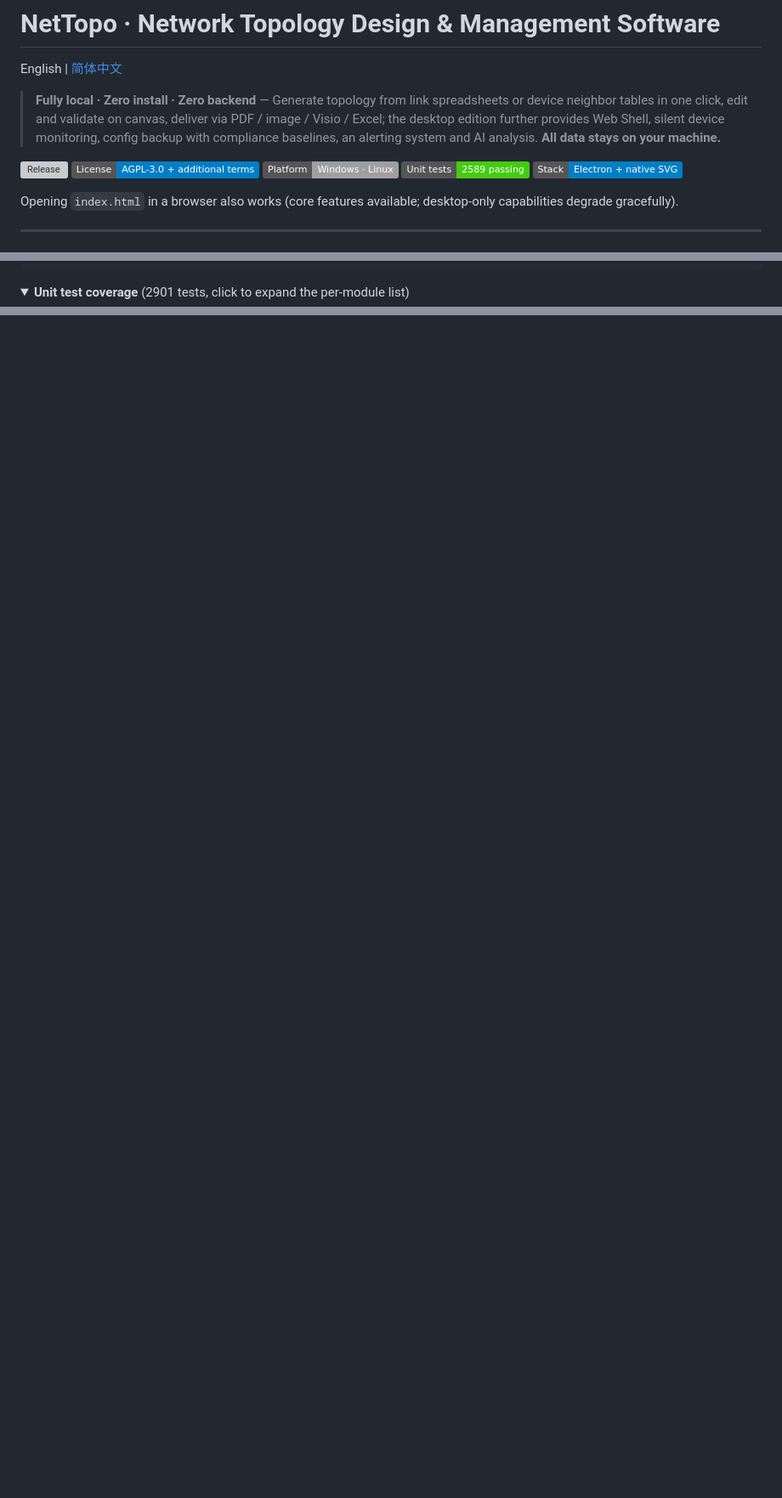
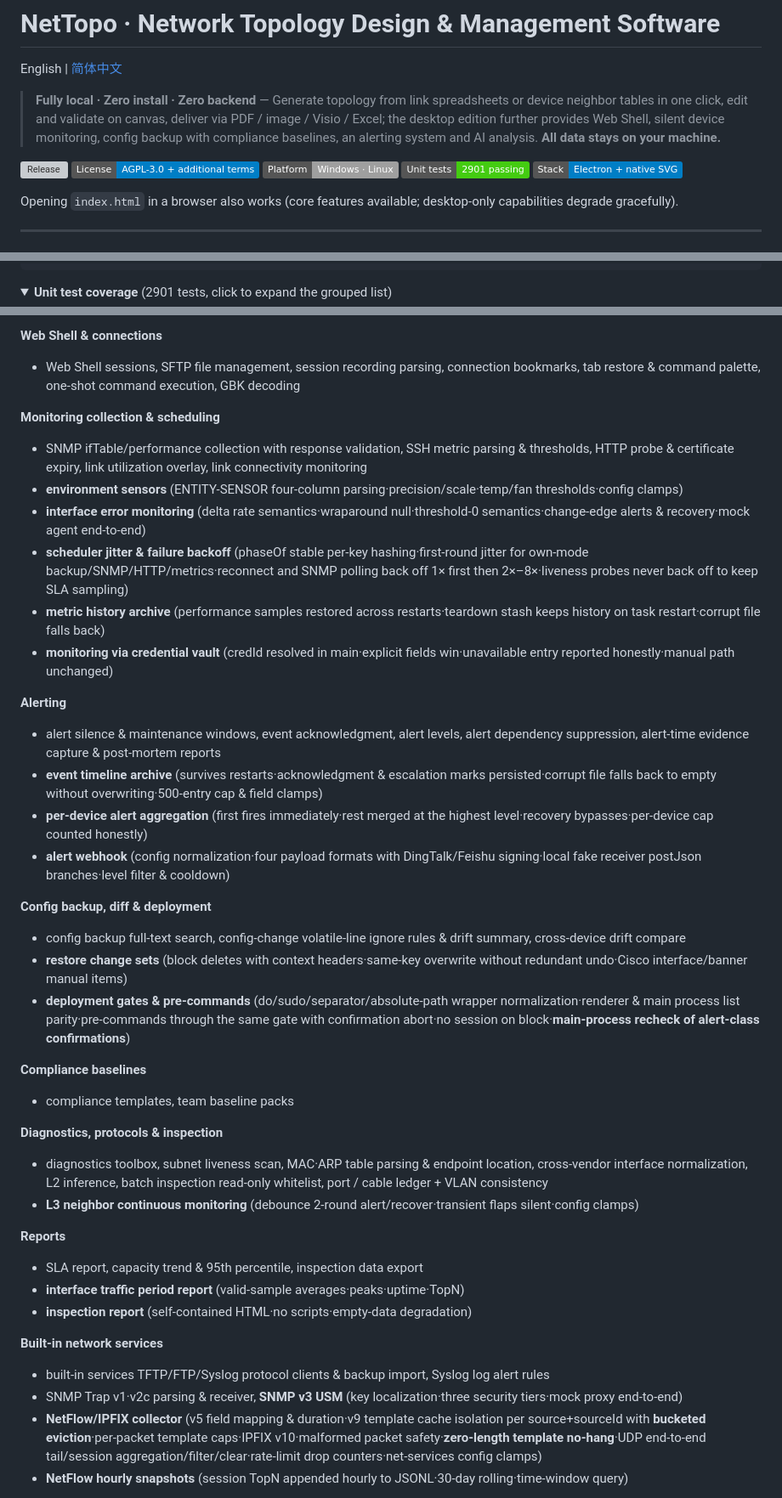
Before and after one commit to 54gogogo10/nettopo, a Markdown page: README_EN.md, 3 parts joined by grey strips. Shown at 85% size. Rendered like a GitHub page; folded sections open; badges without logos; blank space fills up the shorter version; grey boxes are pictures that could not be loaded.

Commit message:
docs(readme): 更新单元测试数量为 2901 并按领域重组覆盖清单

````diff
--- a/README_EN.md
+++ b/README_EN.md
@@ -4,7 +4,7 @@ English | [简体中文](README.md)
 
 > **Fully local · Zero install · Zero backend** — Generate topology from link spreadsheets or device neighbor tables in one click, edit and validate on canvas, deliver via PDF / image / Visio / Excel; the desktop edition further provides Web Shell, silent device monitoring, config backup with compliance baselines, an alerting system and AI analysis. **All data stays on your machine.**
 
-![Release](https://img.shields.io/github/v/release/54gogogo10/nettopo) ![License](https://img.shields.io/badge/License-AGPL--3.0_+_additional_terms-blue) ![Platform](https://img.shields.io/badge/Platform-Windows_·_Linux-lightgrey) ![Tests](https://img.shields.io/badge/Unit_tests-2589_passing-brightgreen) ![Tech](https://img.shields.io/badge/Stack-Electron_+_native_SVG-informational)
+![Release](https://img.shields.io/github/v/release/54gogogo10/nettopo) ![License](https://img.shields.io/badge/License-AGPL--3.0_+_additional_terms-blue) ![Platform](https://img.shields.io/badge/Platform-Windows_·_Linux-lightgrey) ![Tests](https://img.shields.io/badge/Unit_tests-2901_passing-brightgreen) ![Tech](https://img.shields.io/badge/Stack-Electron_+_native_SVG-informational)
 
 Opening `index.html` in a browser also works (core features available; desktop-only capabilities degrade gracefully).
 
@@ -445,5 +445,5 @@ node bump-version.js --dry-run     # Preview the version bump without writing
 ```
 
 <details>
-<summary><b>Unit test coverage</b> (2901 tests, click to expand the per-module list)</summary>
+<summary><b>Unit test coverage</b> (2901 tests, click to expand the grouped list)</summary>
 
@@ -450,0 +466,48 @@ Export structures (VSDX/PDF) · Web Shell sessions · multi-mgmt · sanitization
+**Web Shell & connections**
+
+- Web Shell sessions, SFTP file management, session recording parsing, connection bookmarks, tab restore & command palette, one-shot command execution, GBK decoding
+
+**Monitoring collection & scheduling**
+
+- SNMP ifTable/performance collection with response validation, SSH metric parsing & thresholds, HTTP probe & certificate expiry, link utilization overlay, link connectivity monitoring
+- **environment sensors** (ENTITY-SENSOR four-column parsing·precision/scale·temp/fan thresholds·config clamps)
+- **interface error monitoring** (delta rate semantics·wraparound null·threshold-0 semantics·change-edge alerts & recovery·mock agent end-to-end)
+- **scheduler jitter & failure backoff** (phaseOf stable per-key hashing·first-round jitter for own-mode backup/SNMP/HTTP/metrics·reconnect and SNMP polling back off 1× first then 2×–8×·liveness probes never back off to keep SLA sampling)
+- **metric history archive** (performance samples restored across restarts·teardown stash keeps history on task restart·corrupt file falls back)
+- **monitoring via credential vault** (credId resolved in main·explicit fields win·unavailable entry reported honestly·manual path unchanged)
+
+**Alerting**
+
+- alert silence & maintenance windows, event acknowledgment, alert levels, alert dependency suppression, alert-time evidence capture & post-mortem reports
+- **event timeline archive** (survives restarts·acknowledgment & escalation marks persisted·corrupt file falls back to empty without overwriting·500-entry cap & field clamps)
+- **per-device alert aggregation** (first fires immediately·rest merged at the highest level·recovery bypasses·per-device cap counted honestly)
+- **alert webhook** (config normalization·four payload formats with DingTalk/Feishu signing·local fake receiver postJson branches·level filter & cooldown)
+
+**Config backup, diff & deployment**
+
+- config backup full-text search, config-change volatile-line ignore rules & drift summary, cross-device drift compare
+- **restore change sets** (block deletes with context headers·same-key overwrite without redundant undo·Cisco interface/banner manual items)
+- **deployment gates & pre-commands** (do/sudo/separator/absolute-path wrapper normalization·renderer & main process list parity·pre-commands through the same gate with confirmation abort·no session on block·**main-process recheck of alert-class confirmations**)
+
+**Compliance baselines**
+
+- compliance templates, team baseline packs
+
+**Diagnostics, protocols & inspection**
+
+- diagnostics toolbox, subnet liveness scan, MAC·ARP table parsing & endpoint location, cross-vendor interface normalization, L2 inference, batch inspection read-only whitelist, port / cable ledger + VLAN consistency
+- **L3 neighbor continuous monitoring** (debounce 2-round alert/recover·transient flaps silent·config clamps)
+
+**Reports**
+
+- SLA report, capacity trend & 95th percentile, inspection data export
+- **interface traffic period report** (valid-sample averages·peaks·uptime·TopN)
+- **inspection report** (self-contained HTML·no scripts·empty-data degradation)
+
+**Built-in network services**
+
+- built-in services TFTP/FTP/Syslog protocol clients & backup import, Syslog log alert rules
+- SNMP Trap v1·v2c parsing & receiver, **SNMP v3 USM** (key localization·three security tiers·mock proxy end-to-end)
+- **NetFlow/IPFIX collector** (v5 field mapping & duration·v9 template cache isolation per source+sourceId with **bucketed eviction**·per-packet template caps·IPFIX v10·malformed packet safety·**zero-length template no-hang**·UDP end-to-end tail/session aggregation/filter/clear·rate-limit drop counters·net-services config clamps)
+- **NetFlow hourly snapshots** (session TopN appended hourly to JSONL·30-day rolling·time-window query)
+
````
Also changed, not shown: other parts of README_EN.md (+33 -1 lines), README.md (+83 -3 lines).
